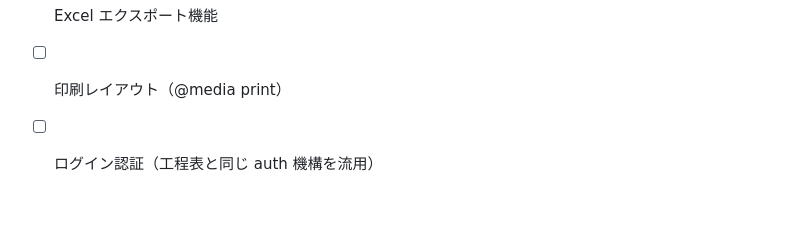
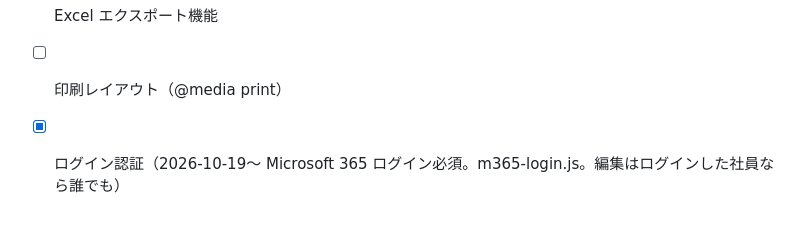
Before and after one commit to kemcokurosaki-oss/delivery-schedule, a Markdown page: SPEC.md, the part around the change. Rendered like a GitHub page.

Commit message:
説明資料を Microsoft 365 ログインと通知専用アドレスに合わせて更新
- 承認フロー運用ガイド: ログイン方法（Microsoftでサインイン）を追加、左下のユーザー表示の説明を新しい表示に合わせる
- 営業部向け・設計部向け資料: 通知の送信元を個人 Gmail から「工程管理 通知」（koutei-notify@kusakabe.com）に修正
- 全体工程表ガイド・体制表編集ガイド・入出荷 SPEC: ログインの説明を更新

Co-Authored-By: Claude Opus 5.5 <noreply@anthropic.com>

```diff
--- a/SPEC.md
+++ b/SPEC.md
@@ -202,4 +202,4 @@ CREATE POLICY "anon_write" ON deliveries FOR ALL USING (true);
 - [ ] 工程表の「工場出荷」タスクから出荷エントリを一括生成するボタン
 - [ ] Excel エクスポート機能
 - [ ] 印刷レイアウト（@media print）
-- [ ] ログイン認証（工程表と同じ auth 機構を流用）
+- [x] ログイン認証（2026-10-19〜 Microsoft 365 ログイン必須。m365-login.js。編集はログインした社員なら誰でも）
```
